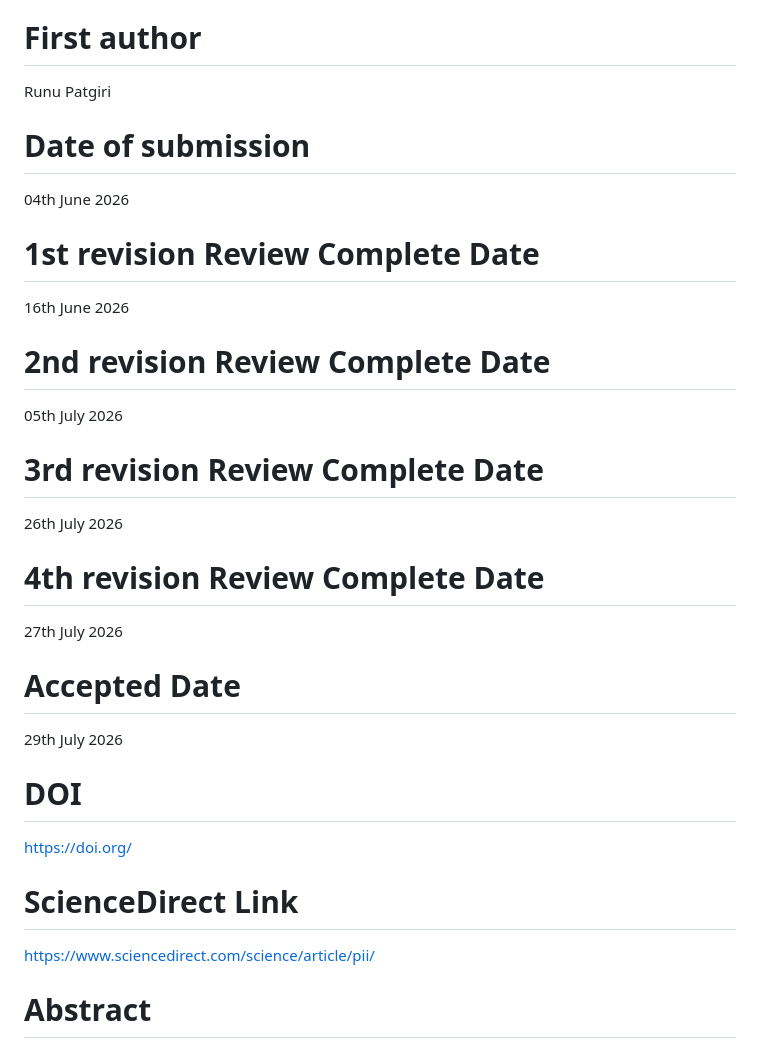
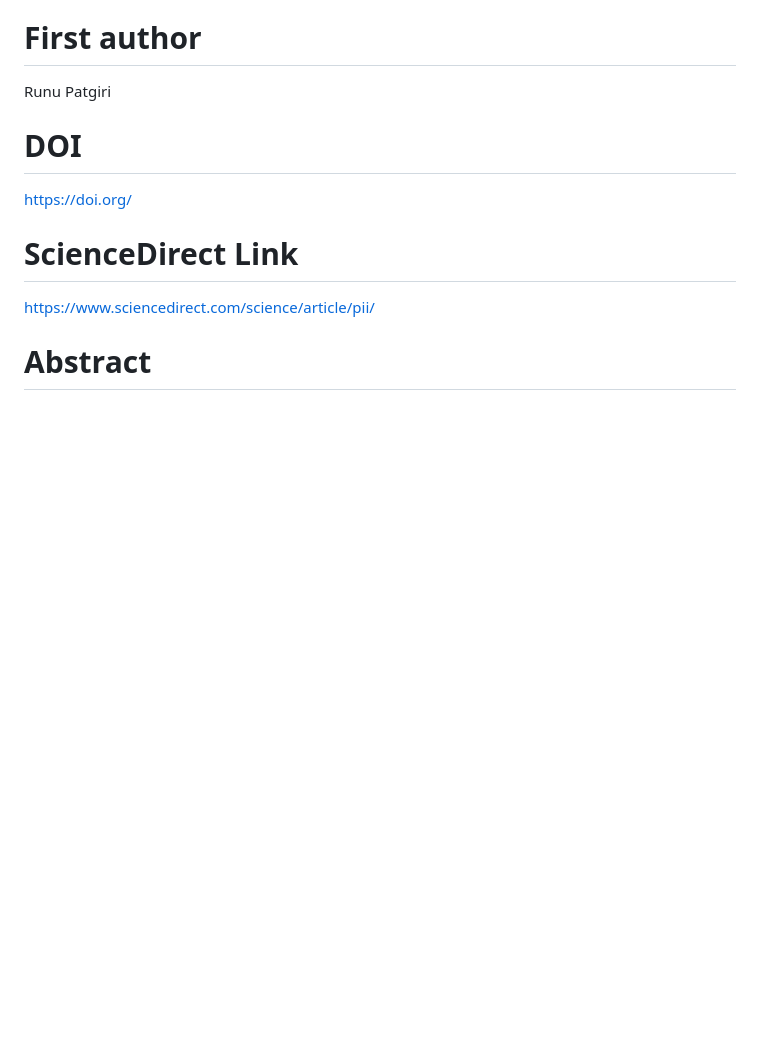
Before and after one commit to vanlalruata/AI-Driven-E-commerce-in-the-Industry-5.0-Era, a Markdown page: README.md, the part around the change. Drawn GitHub-style; blank space fills up the shorter version.

```diff
--- a/README.md
+++ b/README.md
@@ -15,30 +15,6 @@ Vanlalruata Hnamte
 # First author
 
 Runu Patgiri
-
-# Date of submission
-
-04th June 2026
-
-# 1st revision Review Complete Date
-
-16th June 2026
-
-# 2nd revision Review Complete Date
-
-05th July 2026
-
-# 3rd revision Review Complete Date
-
-26th July 2026
-
-# 4th revision Review Complete Date
-
-27th July 2026
-
-# Accepted Date
-
-29th July 2026
 
 # DOI
 
```
